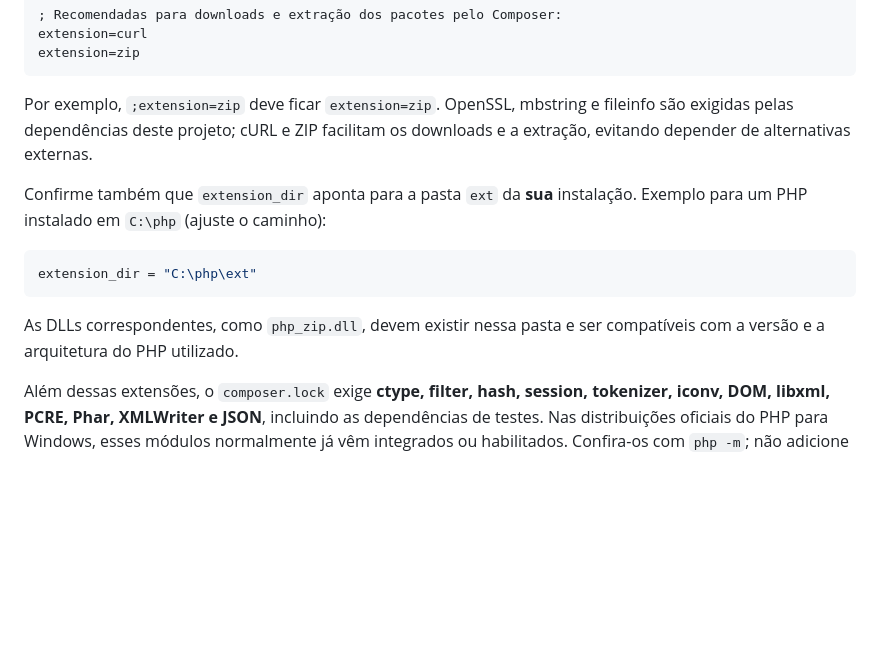
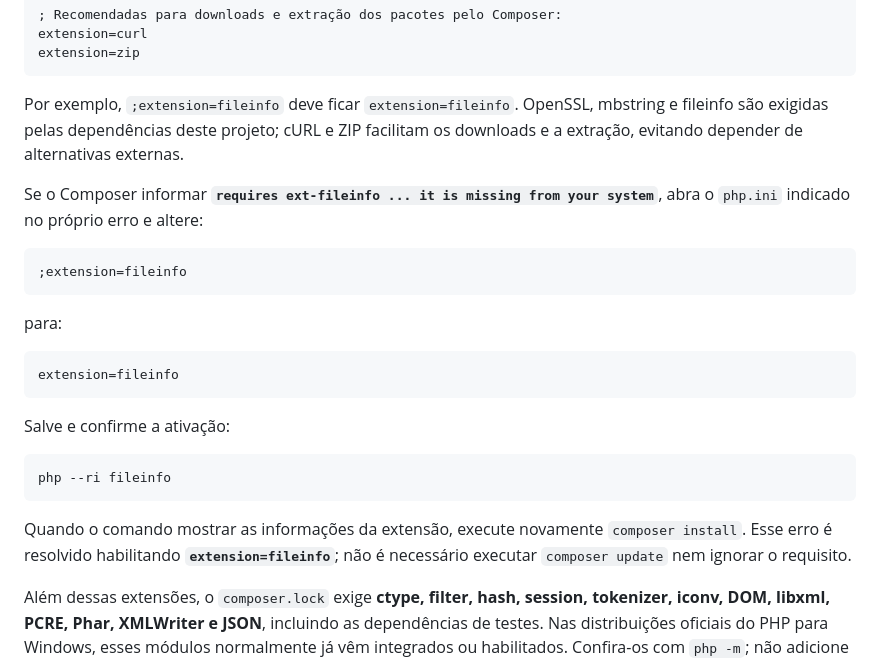
Before and after one commit to doug-melo/CP5-SOA, a Markdown page: README.md, the part around the change. Drawn GitHub-style; blank space fills up the shorter version.

Commit message:
Esclarece ativação de extension=fileinfo no php.ini

````diff
--- a/README.md
+++ b/README.md
@@ -35,15 +35,27 @@ extension=curl
 extension=zip
 ```
 
-Por exemplo, `;extension=zip` deve ficar `extension=zip`. OpenSSL, mbstring e fileinfo são exigidas pelas dependências deste projeto; cURL e ZIP facilitam os downloads e a extração, evitando depender de alternativas externas.
+Por exemplo, `;extension=fileinfo` deve ficar `extension=fileinfo`. OpenSSL, mbstring e fileinfo são exigidas pelas dependências deste projeto; cURL e ZIP facilitam os downloads e a extração, evitando depender de alternativas externas.
 
-Confirme também que `extension_dir` aponta para a pasta `ext` da **sua** instalação. Exemplo para um PHP instalado em `C:\php` (ajuste o caminho):
+Se o Composer informar **`requires ext-fileinfo ... it is missing from your system`**, abra o `php.ini` indicado no próprio erro e altere:
 
 ```ini
-extension_dir = "C:\php\ext"
+;extension=fileinfo
 ```
 
-As DLLs correspondentes, como `php_zip.dll`, devem existir nessa pasta e ser compatíveis com a versão e a arquitetura do PHP utilizado.
+para:
+
+```ini
+extension=fileinfo
+```
+
+Salve e confirme a ativação:
+
+```bash
+php --ri fileinfo
+```
+
+Quando o comando mostrar as informações da extensão, execute novamente `composer install`. Esse erro é resolvido habilitando **`extension=fileinfo`**; não é necessário executar `composer update` nem ignorar o requisito.
 
 Além dessas extensões, o `composer.lock` exige **ctype, filter, hash, session, tokenizer, iconv, DOM, libxml, PCRE, Phar, XMLWriter e JSON**, incluindo as dependências de testes. Nas distribuições oficiais do PHP para Windows, esses módulos normalmente já vêm integrados ou habilitados. Confira-os com `php -m`; não adicione linhas como `extension=dom` sem que sua distribuição forneça esse módulo como extensão carregável.
 
````
